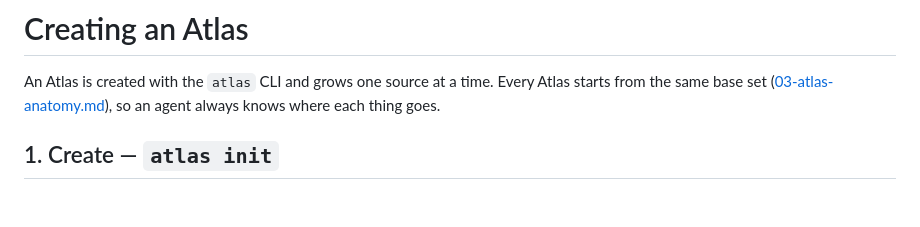
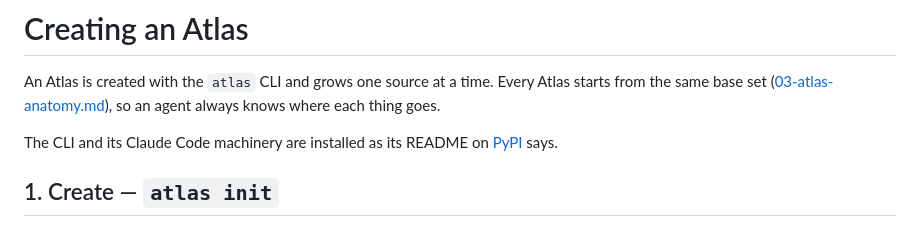
Before and after one commit to paranoid-software/atlas, a Markdown page: method/06-bootstrap.md, the part around the change. Drawn GitHub-style; blank space fills up the shorter version.

Commit message:
Say where the CLI is installed from

```diff
--- a/method/06-bootstrap.md
+++ b/method/06-bootstrap.md
@@ -3,6 +3,9 @@
 An Atlas is created with the `atlas` CLI and grows one source at a time. Every Atlas starts
 from the same base set ([03-atlas-anatomy.md](03-atlas-anatomy.md)), so an agent always knows
 where each thing goes.
+
+The CLI and its Claude Code machinery are installed as its README
+on [PyPI](https://pypi.org/project/paranoid-atlas-cli/) says.
 
 ## 1. Create — `atlas init`
 
```
